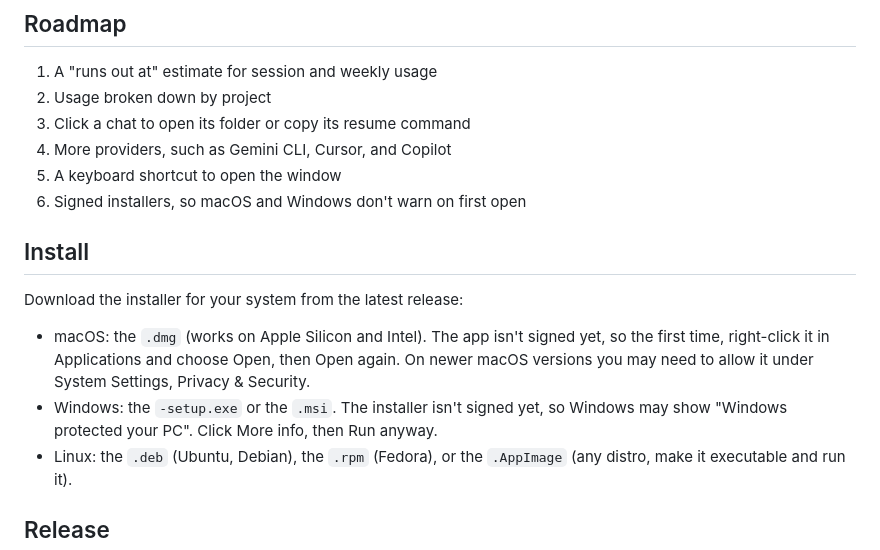
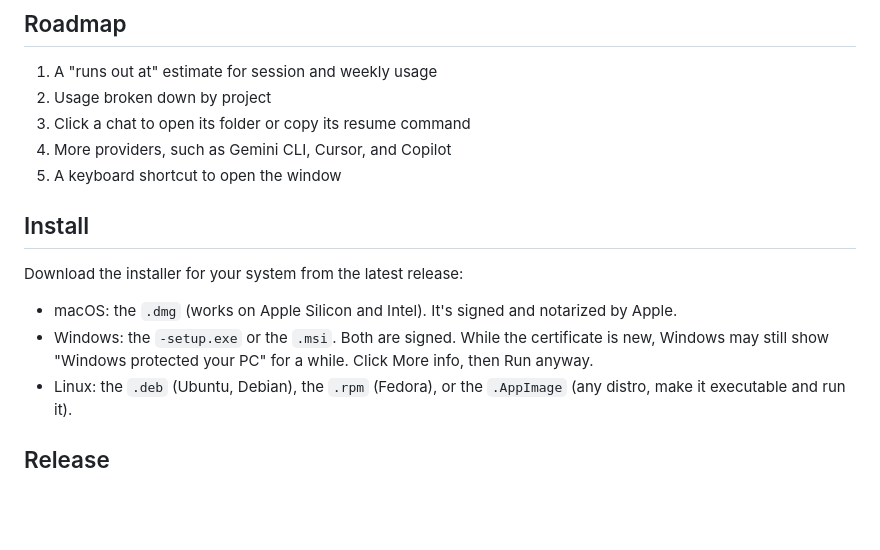
Before and after one commit to bradtraversy/agent-context-monitor, a Markdown page: README.md, the part around the change. Rendered like a GitHub page; blank space fills up the shorter version.

Commit message:
Update the install notes now that the installers are signed

```diff
--- a/README.md
+++ b/README.md
@@ -26,14 +26,13 @@ The tray dot is grey with no data, green when fine, amber at 70% used, and red a
 3. Click a chat to open its folder or copy its resume command
 4. More providers, such as Gemini CLI, Cursor, and Copilot
 5. A keyboard shortcut to open the window
-6. Signed installers, so macOS and Windows don't warn on first open
 
 ## Install
 
 Download the installer for your system from the latest release:
 
-- macOS: the `.dmg` (works on Apple Silicon and Intel). The app isn't signed yet, so the first time, right-click it in Applications and choose Open, then Open again. On newer macOS versions you may need to allow it under System Settings, Privacy & Security.
-- Windows: the `-setup.exe` or the `.msi`. The installer isn't signed yet, so Windows may show "Windows protected your PC". Click More info, then Run anyway.
+- macOS: the `.dmg` (works on Apple Silicon and Intel). It's signed and notarized by Apple.
+- Windows: the `-setup.exe` or the `.msi`. Both are signed. While the certificate is new, Windows may still show "Windows protected your PC" for a while. Click More info, then Run anyway.
 - Linux: the `.deb` (Ubuntu, Debian), the `.rpm` (Fedora), or the `.AppImage` (any distro, make it executable and run it).
 
 ## Release
```
